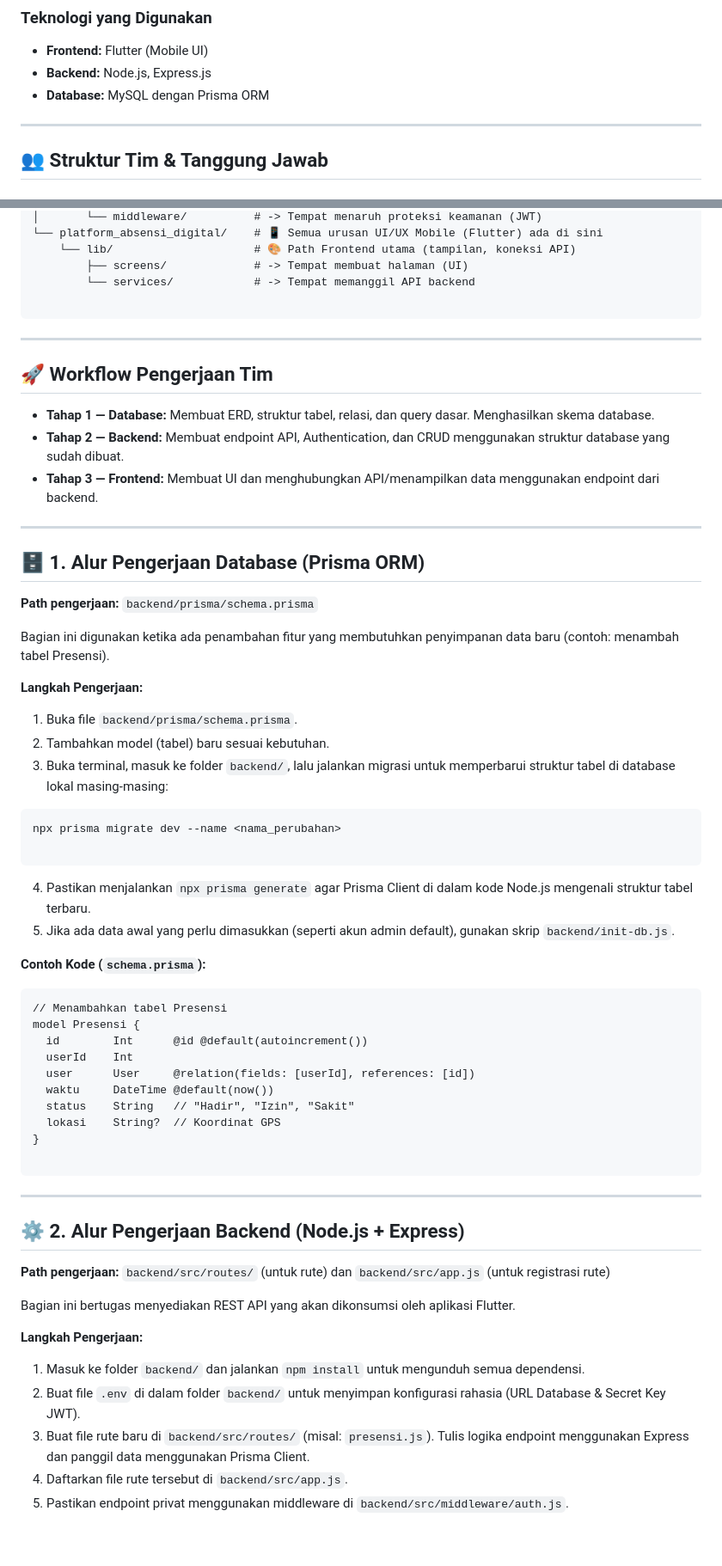
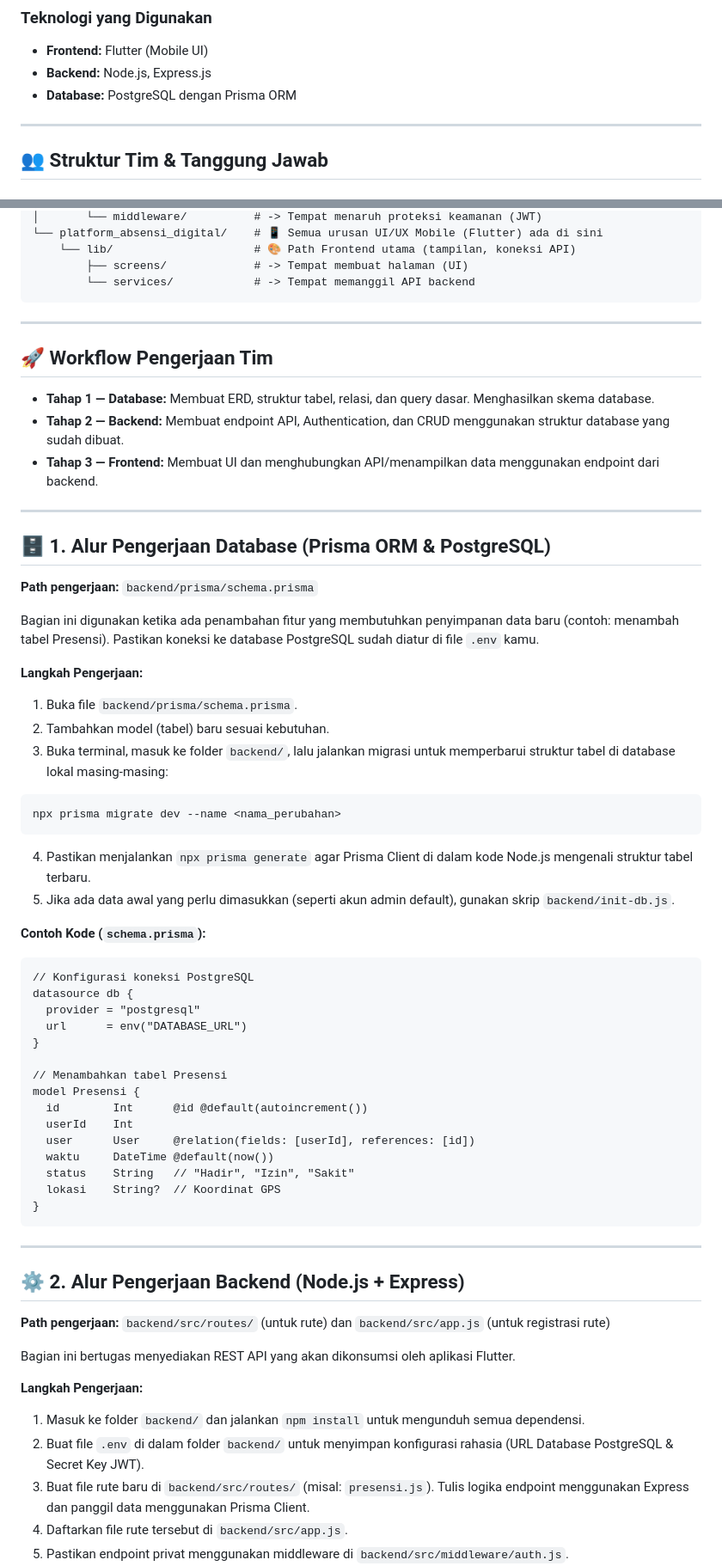
Before and after one commit to cnaresr/App_PADi, a Markdown page: README.md, 2 parts joined by grey strips. Shown at 86% size. Drawn GitHub-style; blank space fills up the shorter version.

Commit message:
Change database from MySQL to PostgreSQL
Update database technology from MySQL to PostgreSQL in README.

````diff
--- a/README.md
+++ b/README.md
@@ -14,7 +14,7 @@ Tujuan pembagian ini agar proses development lebih rapi, terstruktur, mudah dipa
 
 - **Frontend:** Flutter (Mobile UI)
 - **Backend:** Node.js, Express.js
-- **Database:** MySQL dengan Prisma ORM
+- **Database:** PostgreSQL dengan Prisma ORM
 
 ---
 
@@ -80,7 +80,6 @@ App_PADi/
     └── lib/                     # 🎨 Path Frontend utama (tampilan, koneksi API)
         ├── screens/             # -> Tempat membuat halaman (UI)
         └── services/            # -> Tempat memanggil API backend
-
 ```
 
 ---
@@ -93,11 +92,11 @@ App_PADi/
 
 ---
 
-## 🗄️ 1. Alur Pengerjaan Database (Prisma ORM)
+## 🗄️ 1. Alur Pengerjaan Database (Prisma ORM & PostgreSQL)
 
 **Path pengerjaan:** `backend/prisma/schema.prisma`
 
-Bagian ini digunakan ketika ada penambahan fitur yang membutuhkan penyimpanan data baru (contoh: menambah tabel Presensi).
+Bagian ini digunakan ketika ada penambahan fitur yang membutuhkan penyimpanan data baru (contoh: menambah tabel Presensi). Pastikan koneksi ke database PostgreSQL sudah diatur di file `.env` kamu.
 
 **Langkah Pengerjaan:**
 
@@ -107,7 +106,6 @@ Bagian ini digunakan ketika ada penambahan fitur yang membutuhkan penyimpanan da
 
 ```bash
 npx prisma migrate dev --name <nama_perubahan>
-
 ```
 
 4. Pastikan menjalankan `npx prisma generate` agar Prisma Client di dalam kode Node.js mengenali struktur tabel terbaru.
@@ -116,6 +114,12 @@ npx prisma migrate dev --name <nama_perubahan>
 **Contoh Kode (`schema.prisma`):**
 
 ```prisma
+// Konfigurasi koneksi PostgreSQL
+datasource db {
+  provider = "postgresql"
+  url      = env("DATABASE_URL")
+}
+
 // Menambahkan tabel Presensi
 model Presensi {
   id        Int      @id @default(autoincrement())
@@ -125,7 +129,6 @@ model Presensi {
   status    String   // "Hadir", "Izin", "Sakit"
   lokasi    String?  // Koordinat GPS
 }
-
 ```
 
 ---
@@ -139,7 +142,7 @@ Bagian ini bertugas menyediakan REST API yang akan dikonsumsi oleh aplikasi Flut
 **Langkah Pengerjaan:**
 
 1. Masuk ke folder `backend/` dan jalankan `npm install` untuk mengunduh semua dependensi.
-2. Buat file `.env` di dalam folder `backend/` untuk menyimpan konfigurasi rahasia (URL Database & Secret Key JWT).
+2. Buat file `.env` di dalam folder `backend/` untuk menyimpan konfigurasi rahasia (URL Database PostgreSQL & Secret Key JWT).
 3. Buat file rute baru di `backend/src/routes/` (misal: `presensi.js`). Tulis logika endpoint menggunakan Express dan panggil data menggunakan Prisma Client.
 4. Daftarkan file rute tersebut di `backend/src/app.js`.
 5. Pastikan endpoint privat menggunakan middleware di `backend/src/middleware/auth.js`.
````
Also changed, not shown: other parts of README.md (+2 -8 lines).
